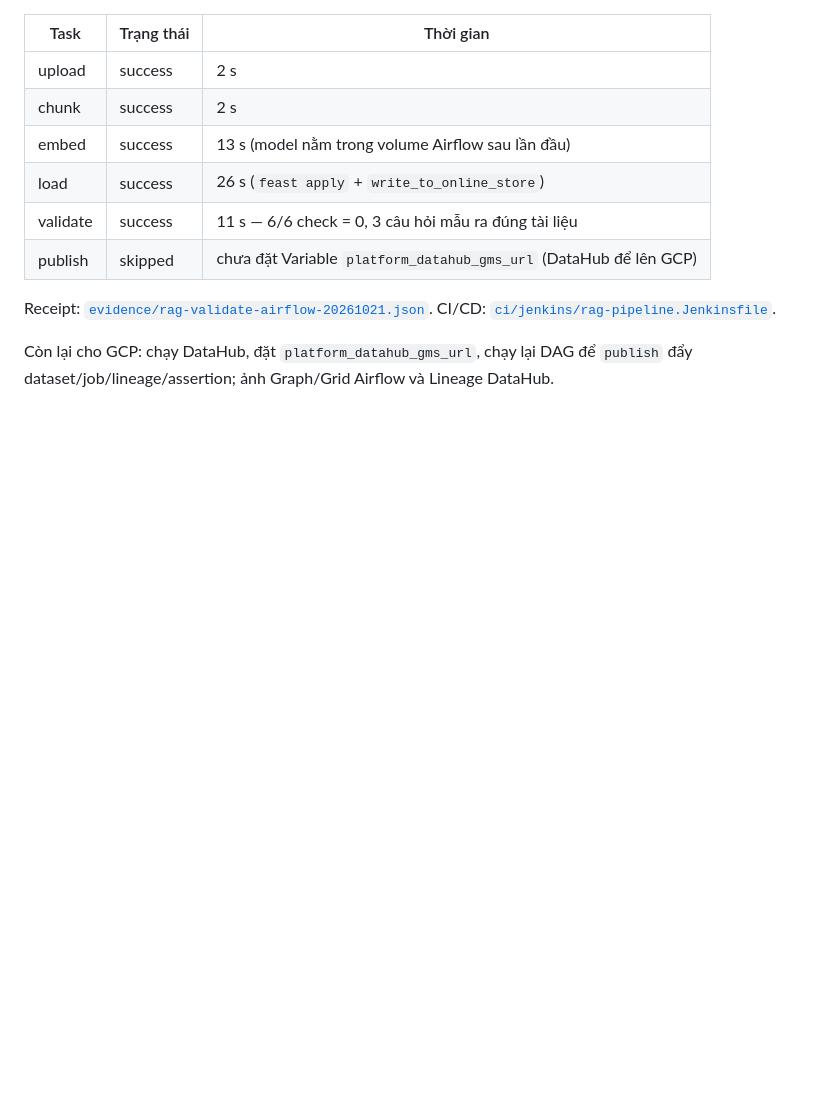
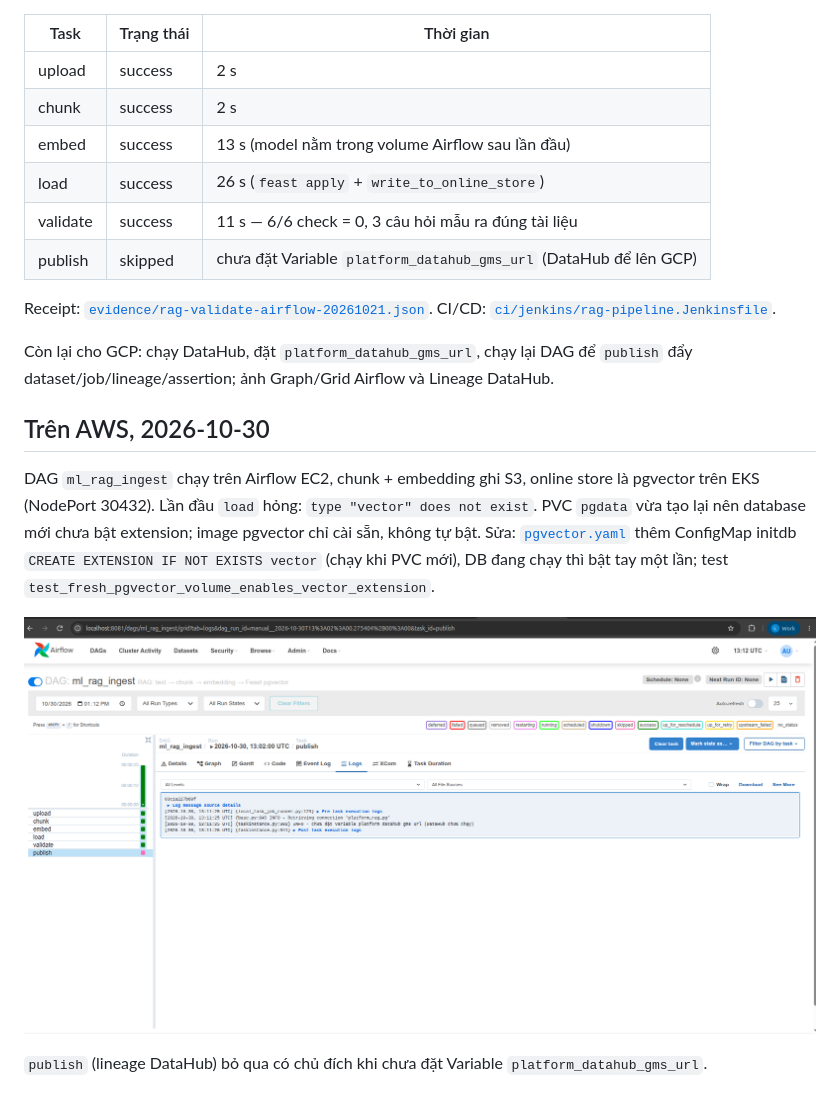
Before and after one commit to Babyfat012/multichannel-data-ai-platform, a Markdown page: docs/llm-platform-rag.md, the part around the change. Drawn GitHub-style; pictures changed too: docs/evidence/aws/airflow-ml-rag-ingest-20261030.png (added); blank space fills up the shorter version.

Commit message:
docs(evidence): eks swagger, agent registry and rag ingest on aws
Co-Authored-By: Claude Opus 5.5 <noreply@anthropic.com>

```diff
--- a/docs/llm-platform-rag.md
+++ b/docs/llm-platform-rag.md
@@ -91,3 +91,15 @@ Receipt: [`evidence/rag-validate-airflow-20261021.json`](evidence/rag-validate-a
 [`ci/jenkins/rag-pipeline.Jenkinsfile`](../ci/jenkins/rag-pipeline.Jenkinsfile).
 
 Còn lại cho GCP: chạy DataHub, đặt `platform_datahub_gms_url`, chạy lại DAG để `publish` đẩy dataset/job/lineage/assertion; ảnh Graph/Grid Airflow và Lineage DataHub.
+
+## Trên AWS, 2026-10-30
+
+DAG `ml_rag_ingest` chạy trên Airflow EC2, chunk + embedding ghi S3, online store là pgvector trên EKS (NodePort
+30432). Lần đầu `load` hỏng: `type "vector" does not exist`. PVC `pgdata` vừa tạo lại nên database mới chưa bật
+extension; image pgvector chỉ cài sẵn, không tự bật. Sửa: [`pgvector.yaml`](../infra/k8s/rag/pgvector.yaml) thêm
+ConfigMap initdb `CREATE EXTENSION IF NOT EXISTS vector` (chạy khi PVC mới), DB đang chạy thì bật tay một lần; test
+`test_fresh_pgvector_volume_enables_vector_extension`.
+
+![ml_rag_ingest trên AWS: upload, chunk, embed, load, validate xanh; publish skipped vì DataHub không chạy](evidence/aws/airflow-ml-rag-ingest-20261030.png)
+
+`publish` (lineage DataHub) bỏ qua có chủ đích khi chưa đặt Variable `platform_datahub_gms_url`.
```
Also changed, not shown: docs/llm-platform-agents.md (+5 -0 lines), docs/ml-llm-platform-web-api.md (+12 -0 lines), docs/evidence/aws/agent-registry-ui-20261030.png (added), docs/evidence/aws/feature-api-swagger-features-20261030.png (added), docs/evidence/aws/feature-api-swagger-predict-20261030.png (added).
